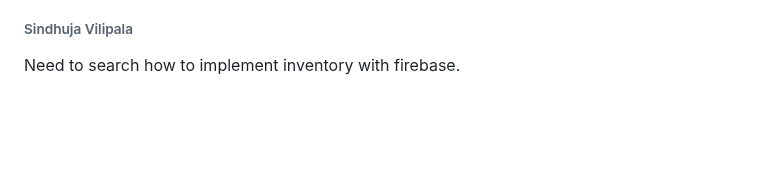
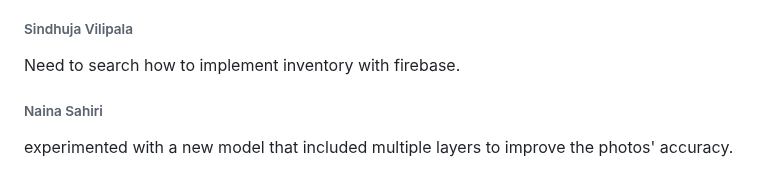
Before and after one commit to srujan0403/GDP2_Project_Group3, a Markdown page: Daily Updates.md, the part around the change. GitHub-like rendering; blank space fills up the shorter version.

Commit message:
Experimented new model and tried with new epoch's for accuracy - Naina Sahiri

```diff
--- a/Daily Updates.md
+++ b/Daily Updates.md
@@ -210,3 +210,6 @@ We tried new model with different layers to increase more accuracy of the images
 
 ###### Sindhuja Vilipala
 Need to search how to implement inventory with firebase.
+
+###### Naina Sahiri
+experimented with a new model that included multiple layers to improve the photos' accuracy.
```
